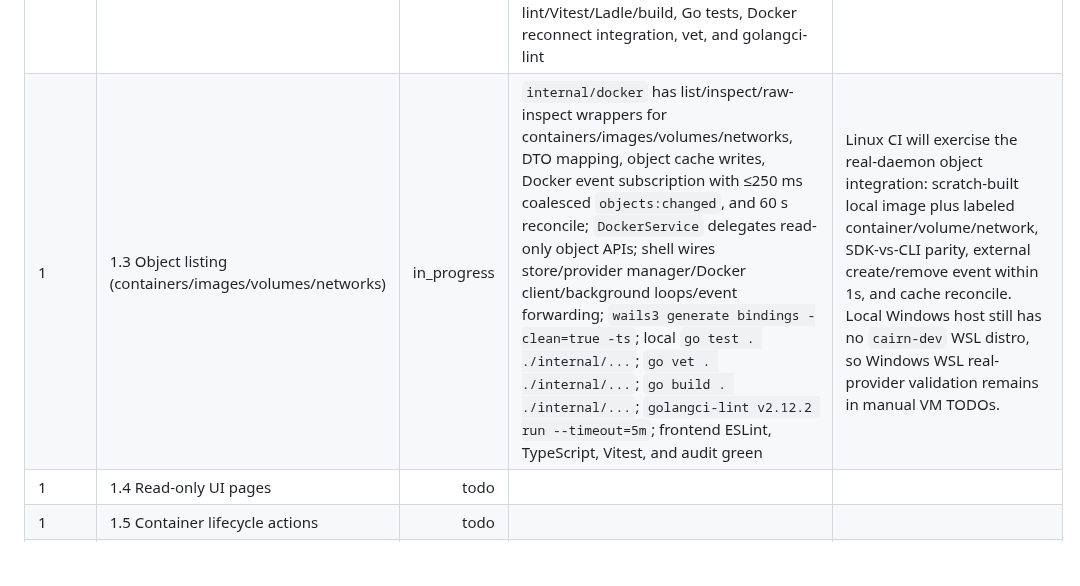
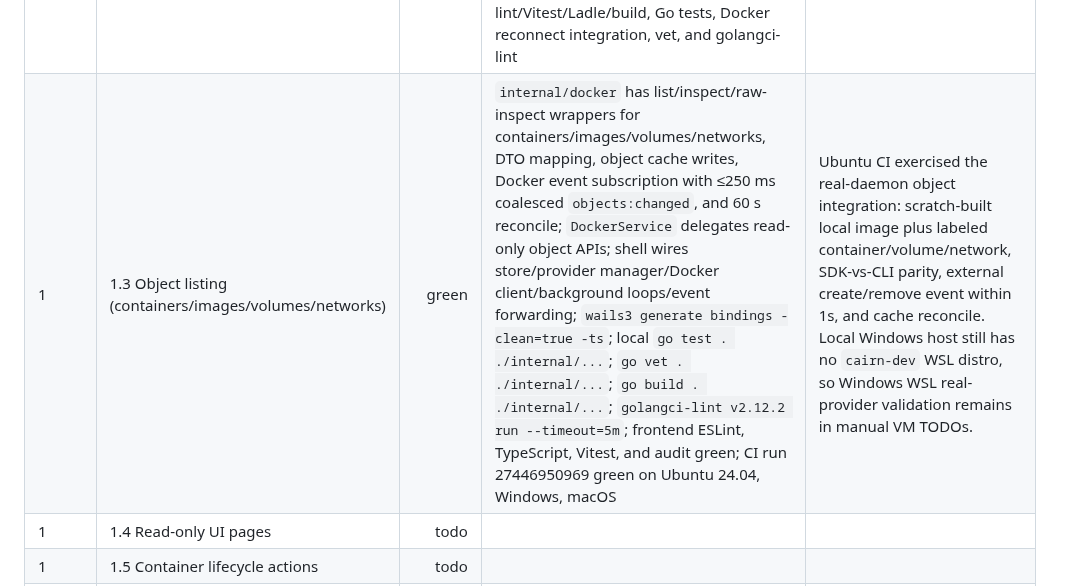
Before and after one commit to RCooLeR/Cairn, a Markdown page: PROGRESS.md, the part around the change. Rendered like a GitHub page; blank space fills up the shorter version.

Commit message:
docs: mark phase 1.3 object listing green

```diff
--- a/PROGRESS.md
+++ b/PROGRESS.md
@@ -15,7 +15,7 @@ Status legend: `todo`, `in_progress`, `green`, `blocked`.
 | 0 | Exit gate 0 | green | `wails3 dev -config ./build/config.yml -port 9250` launched the Windows dev shell earlier in Phase 0; frontend calls backend `AppVersion()` through generated bindings; SQLite migration/settings tests pass; latest CI run 27438772984 green on Ubuntu 24.04, Windows, macOS with audit, binding diff, lint, Vitest, Ladle build, frontend build, Go tests, vet, and golangci-lint | Full Linux/macOS interactive dev-window launch and dedicated Windows `cairn-dev` WSL setup remain listed in `docs/manual-platform-validation.md` because those platform VMs/distros are unavailable in this environment. Per the goal rule for unavailable VMs, implementation continues with unit/CI validation and manual TODOs. |
 | 1 | 1.1 Linux native provider (detect only) | green | `internal/providers` now has the provider interface, Linux-native Detect(), command runner, socket probe, manager active-provider selection, and provider-row persistence; `ProviderService` delegates to a manager when wired; fake-exec unit tests cover healthy, Docker missing, and `PERM_SOCKET`; store/manager tests cover status persistence and active selection; `wails3 generate bindings -clean=true -ts` clean; local `go test . ./internal/...`, `go vet . ./internal/...`, `go build . ./internal/...`, `golangci-lint run --timeout=5m`, frontend ESLint/TypeScript/Vitest/audit green; CI run 27439750217 green on Ubuntu 24.04, Windows, macOS | Ubuntu CI exercised real Docker daemon detection. Local Windows host still has no `cairn-dev` WSL distro, so Windows WSL real-provider validation remains in manual VM TODOs. |
 | 1 | 1.2 Docker client connect + ping + info | green | `internal/docker` wraps the official Docker Engine SDK (`github.com/docker/docker v28.5.2+incompatible`) with provider-derived host connection, API negotiation/minimum check, Ping/Info/Version/DiskUsage DTO mapping, `docker:connected`/`docker:disconnected` events, and reconnect backoff tests; `DockerService` delegates Ping/Info/Version/DiskUsage when wired; local `go test ./internal/docker` and `go vet . ./internal/...` green; CI run 27445592076 green on Ubuntu 24.04, Windows, macOS with audit, generated-binding diff, frontend lint/Vitest/Ladle/build, Go tests, Docker reconnect integration, vet, and golangci-lint | Ubuntu CI exercised real Docker daemon Ping/Info/Version/DiskUsage and stop/start reconnect, including socket-activated Docker by stopping `docker.socket` with `docker.service`. Local Windows host still has no `cairn-dev` WSL distro, so Windows WSL real-provider validation remains in manual VM TODOs. |
-| 1 | 1.3 Object listing (containers/images/volumes/networks) | in_progress | `internal/docker` has list/inspect/raw-inspect wrappers for containers/images/volumes/networks, DTO mapping, object cache writes, Docker event subscription with ≤250 ms coalesced `objects:changed`, and 60 s reconcile; `DockerService` delegates read-only object APIs; shell wires store/provider manager/Docker client/background loops/event forwarding; `wails3 generate bindings -clean=true -ts`; local `go test . ./internal/...`; `go vet . ./internal/...`; `go build . ./internal/...`; `golangci-lint v2.12.2 run --timeout=5m`; frontend ESLint, TypeScript, Vitest, and audit green | Linux CI will exercise the real-daemon object integration: scratch-built local image plus labeled container/volume/network, SDK-vs-CLI parity, external create/remove event within 1s, and cache reconcile. Local Windows host still has no `cairn-dev` WSL distro, so Windows WSL real-provider validation remains in manual VM TODOs. |
+| 1 | 1.3 Object listing (containers/images/volumes/networks) | green | `internal/docker` has list/inspect/raw-inspect wrappers for containers/images/volumes/networks, DTO mapping, object cache writes, Docker event subscription with ≤250 ms coalesced `objects:changed`, and 60 s reconcile; `DockerService` delegates read-only object APIs; shell wires store/provider manager/Docker client/background loops/event forwarding; `wails3 generate bindings -clean=true -ts`; local `go test . ./internal/...`; `go vet . ./internal/...`; `go build . ./internal/...`; `golangci-lint v2.12.2 run --timeout=5m`; frontend ESLint, TypeScript, Vitest, and audit green; CI run 27446950969 green on Ubuntu 24.04, Windows, macOS | Ubuntu CI exercised the real-daemon object integration: scratch-built local image plus labeled container/volume/network, SDK-vs-CLI parity, external create/remove event within 1s, and cache reconcile. Local Windows host still has no `cairn-dev` WSL distro, so Windows WSL real-provider validation remains in manual VM TODOs. |
 | 1 | 1.4 Read-only UI pages | todo |  |  |
 | 1 | 1.5 Container lifecycle actions | todo |  |  |
 | 1 | 1.6 Run-image wizard + object creation parity | todo |  |  |
```
